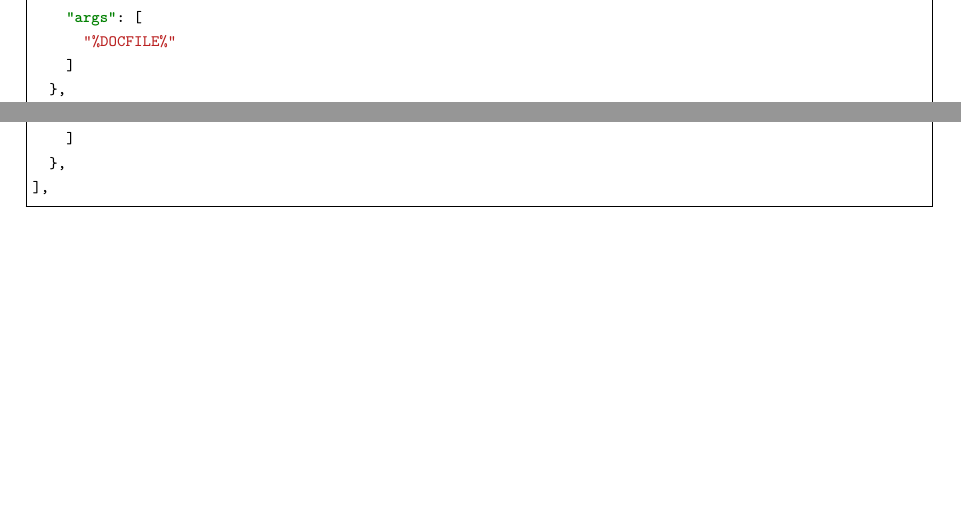
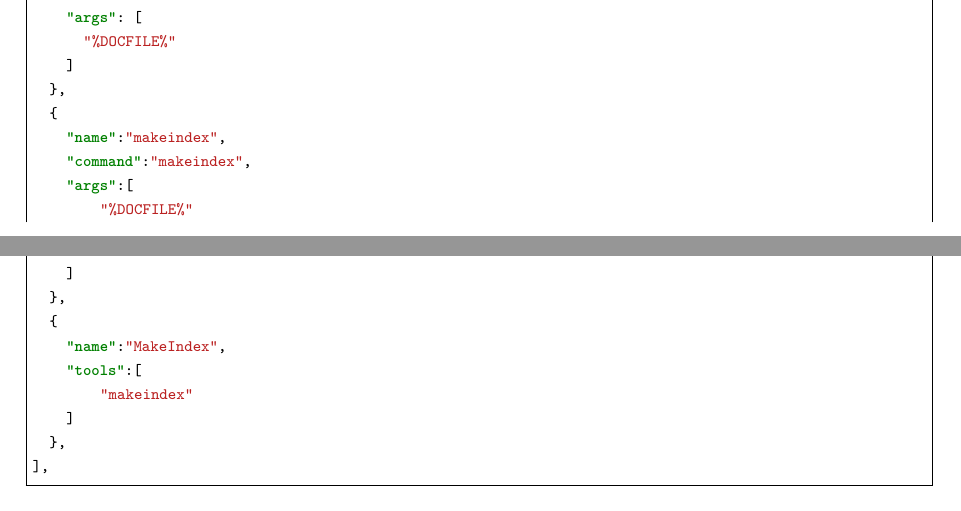
Before and after one commit to EthanDeng/vscode-latex, a LaTeX document (main.tex): two parts of pages 3 and 5 of 7, joined at a grey line, cut so that both start at the same text, the shorter picture padded with empty space. Compiled offline with XeLaTeX; a missing font is replaced by an installed copy or a similar font.

Commit message:
add makeindex

```diff
--- a/main.tex
+++ b/main.tex
@@ -174,6 +174,13 @@ VS Code 默认添加了 3 个编译工具（tools）：分别是 \mintinline{she
       "%DOCFILE%"
     ]
   },
+  {
+    "name":"makeindex",
+    "command":"makeindex",
+    "args":[
+        "%DOCFILE%"
+    ]
+  },
 ],
 \end{minted}
 
@@ -250,6 +257,12 @@ VS Code 默认添加了 3 个编译工具（tools）：分别是 \mintinline{she
       "bibtex"
     ]
   },
+  {
+    "name":"MakeIndex",
+    "tools":[
+        "makeindex"
+    ]
+  },
 ],
 \end{minted}
 
```
